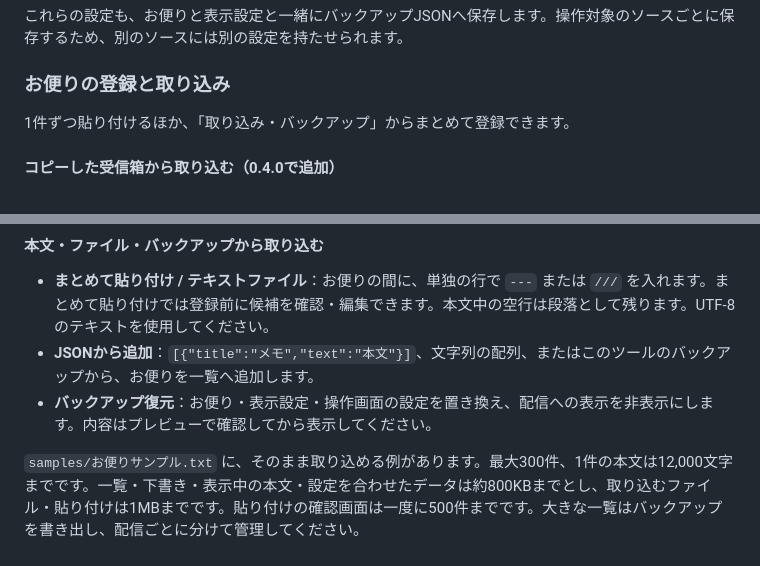
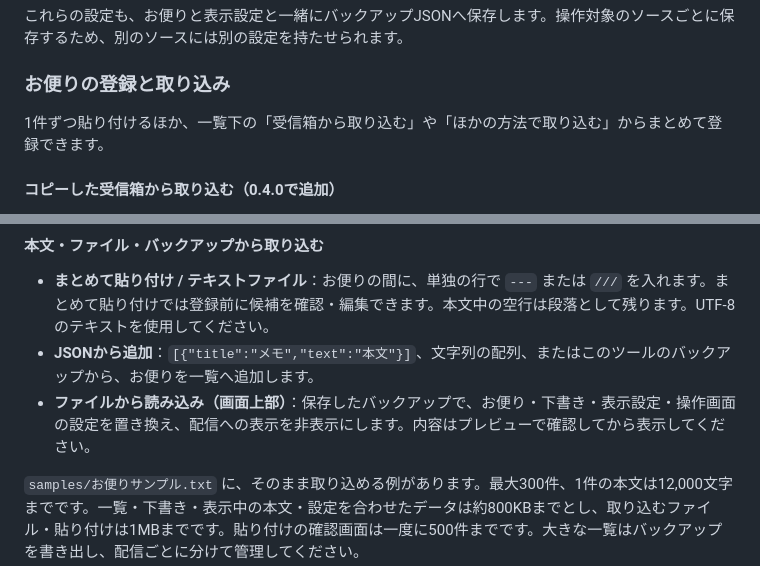
Before and after one commit to hekiruligames/jp-letters-lua, a Markdown page: letters/README.md, 2 parts joined by grey strips. Drawn GitHub-style.

```diff
--- a/letters/README.md
+++ b/letters/README.md
@@ -92,7 +92,7 @@ Safariは通常のCSSから追加インストールしたフォントを使え
 
 ### お便りの登録と取り込み
 
-1件ずつ貼り付けるほか、「取り込み・バックアップ」からまとめて登録できます。
+1件ずつ貼り付けるほか、一覧下の「受信箱から取り込む」や「ほかの方法で取り込む」からまとめて登録できます。
 
 #### コピーした受信箱から取り込む（0.4.0で追加）
 
@@ -116,7 +116,7 @@ Safari上での操作画面、Mac・WindowsのOBS実機、Windowsでの受信箱
 
 - **まとめて貼り付け / テキストファイル**：お便りの間に、単独の行で `---` または `///` を入れます。まとめて貼り付けでは登録前に候補を確認・編集できます。本文中の空行は段落として残ります。UTF-8のテキストを使用してください。
 - **JSONから追加**：`[{"title":"メモ","text":"本文"}]`、文字列の配列、またはこのツールのバックアップから、お便りを一覧へ追加します。
-- **バックアップ復元**：お便り・表示設定・操作画面の設定を置き換え、配信への表示を非表示にします。内容はプレビューで確認してから表示してください。
+- **ファイルから読み込み（画面上部）**：保存したバックアップで、お便り・下書き・表示設定・操作画面の設定を置き換え、配信への表示を非表示にします。内容はプレビューで確認してから表示してください。
 
 `samples/お便りサンプル.txt` に、そのまま取り込める例があります。最大300件、1件の本文は12,000文字までです。一覧・下書き・表示中の本文・設定を合わせたデータは約800KBまでとし、取り込むファイル・貼り付けは1MBまでです。貼り付けの確認画面は一度に500件までです。大きな一覧はバックアップを書き出し、配信ごとに分けて管理してください。
 
```
Also changed, not shown: other parts of letters/README.md (+10 -6 lines), README.md (+22 -5 lines), docs/validation-v0.4.1.md (added, +41 -0 lines), docs/images/preparation-save-load-v0.4.1.png (added), 9 other files.
